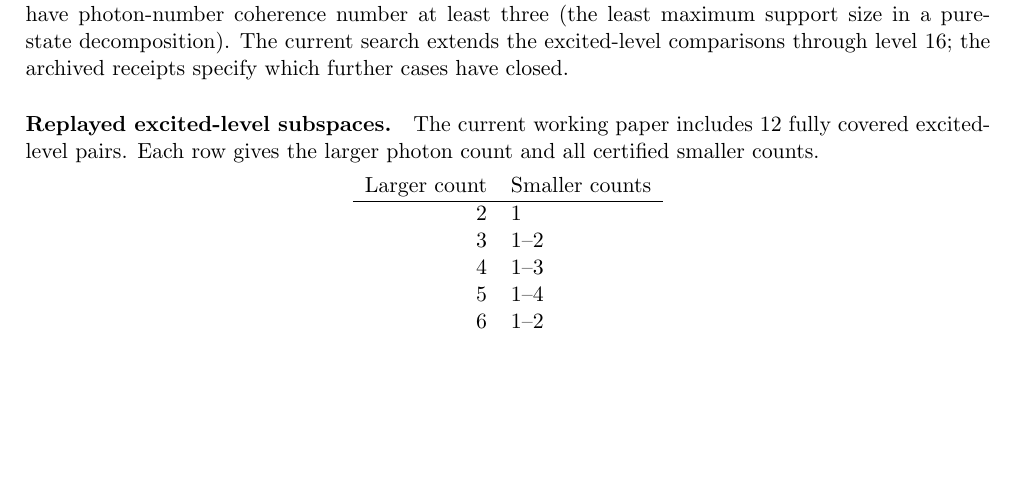
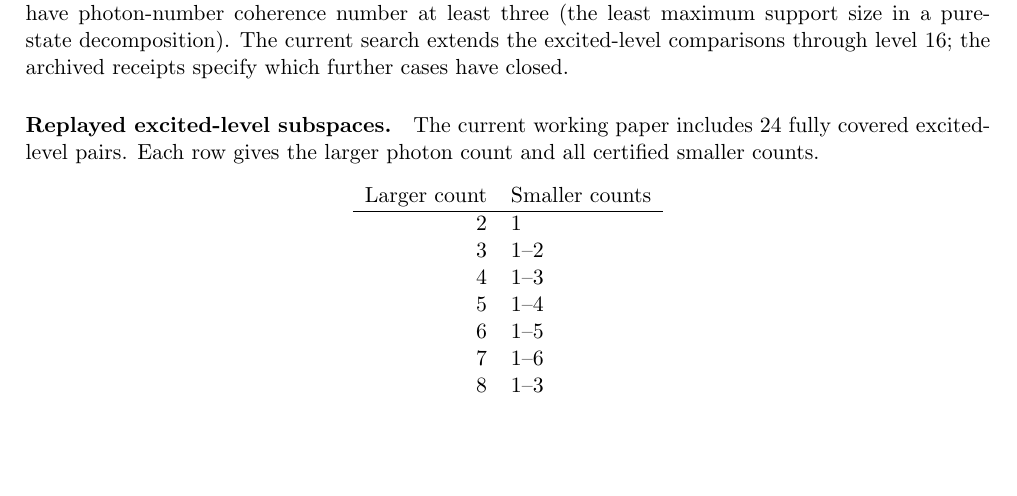
Before and after one commit to shunyaekam/Physics-Workbench, a LaTeX paper (papers/sparse-fock-coherence.tex, which reads papers/sparse-certified.tex): part of page 2 of 2 before the commit and part of page 2 of 3 after it, cut so that both start at the same text, the shorter picture padded with empty space. Compiled offline with pdfLaTeX.

Commit message:
Advance audited physics search and update working papers

```diff
--- a/papers/sparse-certified.tex
+++ b/papers/sparse-certified.tex
@@ -1,10 +1,12 @@
 \paragraph{Replayed excited-level subspaces.}
-The current working paper includes 12 fully covered excited-level pairs.
+The current working paper includes 24 fully covered excited-level pairs.
 Each row gives the larger photon count and all certified smaller counts.
 \begin{center}\begin{tabular}{rl}Larger count & Smaller counts\\\hline
 2 & 1 \\
 3 & 1--2 \\
 4 & 1--3 \\
 5 & 1--4 \\
-6 & 1--2 \\
+6 & 1--5 \\
+7 & 1--6 \\
+8 & 1--3 \\
 \end{tabular}\end{center}
```
Also changed, not shown: campaign/fock-pairs/daily/2026-11-25.md (+1 -1 lines), campaign/fock-pairs/status.md (+1 -1 lines), papers/sparse-fock-coherence.pdf, 9 other files.
